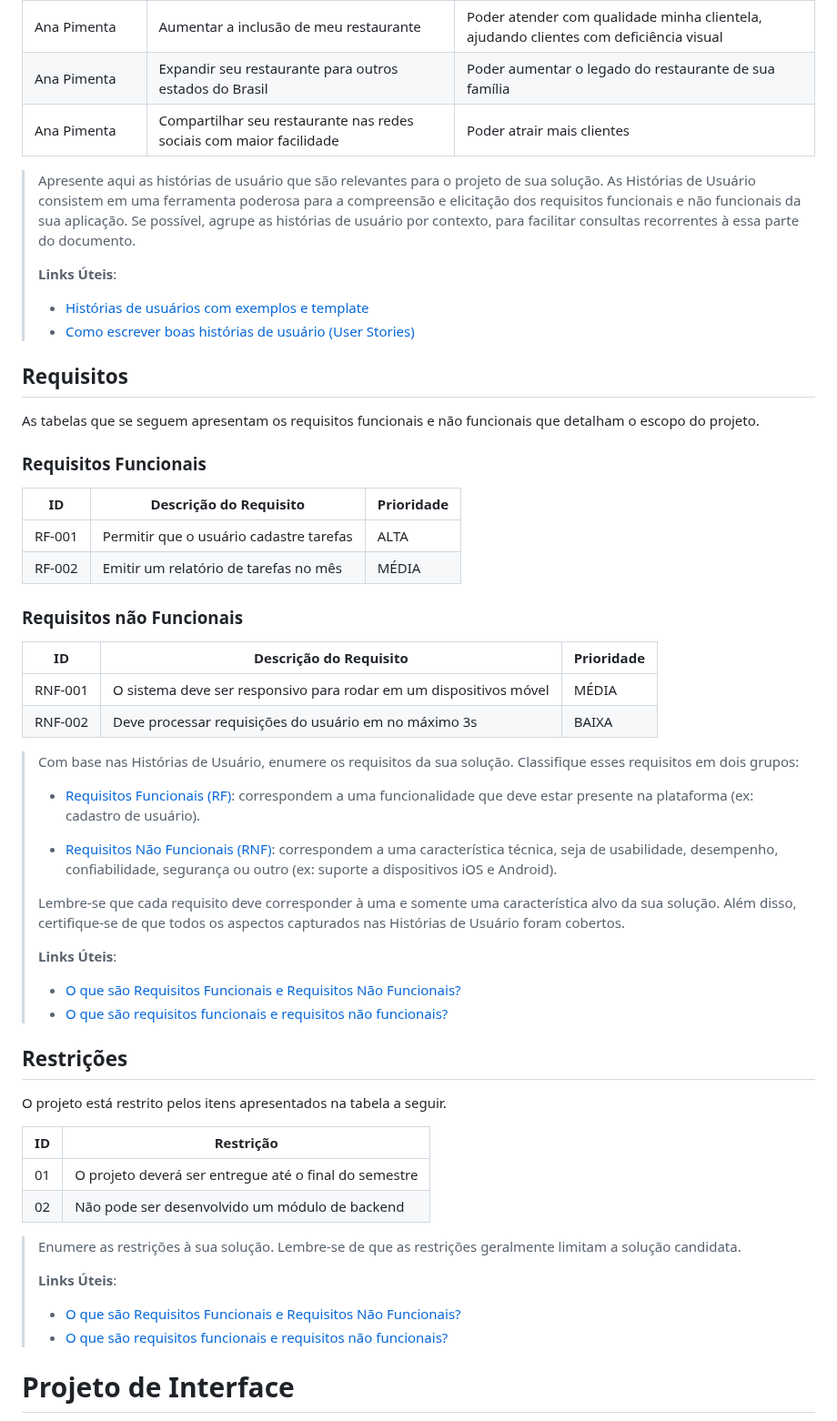
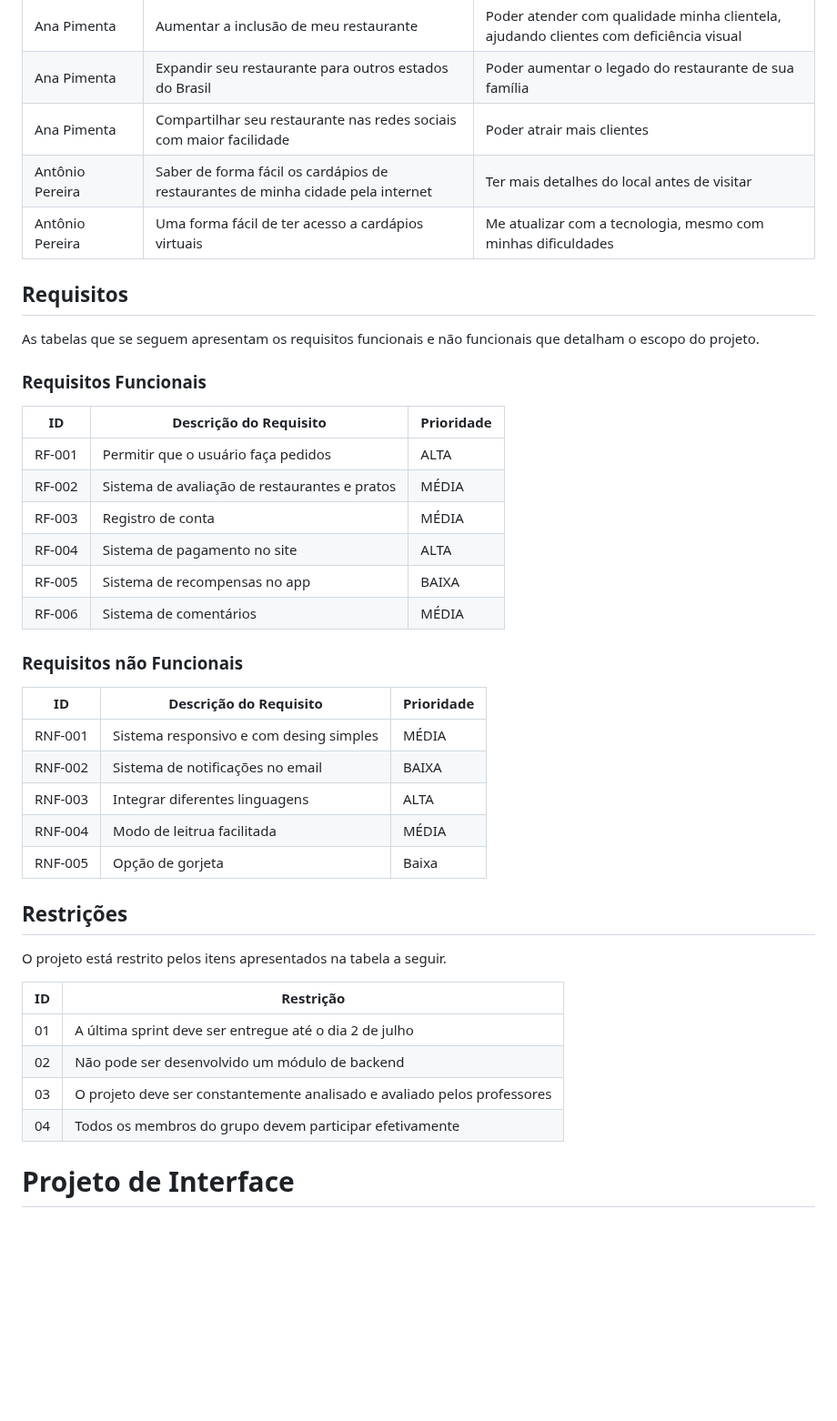
Before and after one commit to ICEI-PUC-Minas-PMGCC-TI/FeedMe, a Markdown page: docs/relatorio/Relatorio Tecnico - TEMPLATE.md, the part around the change. Shown at 91% size. Rendered like a GitHub page; blank space fills up the shorter version.

```diff
--- a/docs/relatorio/Relatorio Tecnico - TEMPLATE.md
+++ b/docs/relatorio/Relatorio Tecnico - TEMPLATE.md
@@ -160,17 +160,8 @@ Com base na análise das personas forma identificadas as seguintes histórias de
 | Ana Pimenta | Aumentar a inclusão de meu restaurante | Poder atender com qualidade minha clientela, ajudando clientes com deficiência visual |
 | Ana Pimenta | Expandir seu restaurante para outros estados do Brasil | Poder aumentar o legado do restaurante de sua família |
 | Ana Pimenta | Compartilhar seu restaurante nas redes sociais com maior facilidade | Poder atrair mais clientes |
-
-> Apresente aqui as histórias de usuário que são relevantes para o
-> projeto de sua solução. As Histórias de Usuário consistem em uma
-> ferramenta poderosa para a compreensão e elicitação dos requisitos
-> funcionais e não funcionais da sua aplicação. Se possível, agrupe as
-> histórias de usuário por contexto, para facilitar consultas
-> recorrentes à essa parte do documento.
->
-> **Links Úteis**:
-> - [Histórias de usuários com exemplos e template](https://www.atlassian.com/br/agile/project-management/user-stories)
-> - [Como escrever boas histórias de usuário (User Stories)](https://medium.com/vertice/como-escrever-boas-users-stories-hist%C3%B3rias-de-usu%C3%A1rios-b29c75043fac)
+| Antônio Pereira | Saber de forma fácil os cardápios de restaurantes de minha cidade pela internet | Ter mais detalhes do local antes de visitar|
+| Antônio Pereira | Uma forma fácil de ter acesso a cardápios virtuais | Me atualizar com a tecnologia, mesmo com minhas dificuldades
 
 ## Requisitos
 
@@ -180,37 +171,23 @@ As tabelas que se seguem apresentam os requisitos funcionais e não funcionais q
 
 |ID    | Descrição do Requisito  | Prioridade |
 |------|-----------------------------------------|----|
-|RF-001| Permitir que o usuário cadastre tarefas | ALTA |
-|RF-002| Emitir um relatório de tarefas no mês   | MÉDIA |
+|RF-001| Permitir que o usuário faça pedidos | ALTA |
+|RF-002| Sistema de avaliação de restaurantes e pratos   | MÉDIA |
+|RF-003| Registro de conta | MÉDIA |
+|RF-004| Sistema de pagamento no site | ALTA |
+|RF-005| Sistema de recompensas no app | BAIXA |
+|RF-006| Sistema de comentários | MÉDIA |
 
 
 ### Requisitos não Funcionais
 
 |ID     | Descrição do Requisito  |Prioridade |
 |-------|-------------------------|----|
-|RNF-001| O sistema deve ser responsivo para rodar em um dispositivos móvel | MÉDIA |
-|RNF-002| Deve processar requisições do usuário em no máximo 3s |  BAIXA |
-
-> Com base nas Histórias de Usuário, enumere os requisitos da sua
-> solução. Classifique esses requisitos em dois grupos:
->
-> - [Requisitos Funcionais (RF)](https://pt.wikipedia.org/wiki/Requisito_funcional):
->   correspondem a uma funcionalidade que deve estar presente na
->   plataforma (ex: cadastro de usuário).
->
-> - [Requisitos Não Funcionais (RNF)](https://pt.wikipedia.org/wiki/Requisito_n%C3%A3o_funcional):
->   correspondem a uma característica técnica, seja de usabilidade,
->   desempenho, confiabilidade, segurança ou outro (ex: suporte a
->   dispositivos iOS e Android).
->
-> Lembre-se que cada requisito deve corresponder à uma e somente uma
-> característica alvo da sua solução. Além disso, certifique-se de que
-> todos os aspectos capturados nas Histórias de Usuário foram cobertos.
->
-> **Links Úteis**:
->
-> - [O que são Requisitos Funcionais e Requisitos Não Funcionais?](https://codificar.com.br/requisitos-funcionais-nao-funcionais/)
-> - [O que são requisitos funcionais e requisitos não funcionais?](https://analisederequisitos.com.br/requisitos-funcionais-e-requisitos-nao-funcionais-o-que-sao/)
+|RNF-001| Sistema responsivo e com desing simples | MÉDIA |
+|RNF-002| Sistema de notificações no email |  BAIXA |
+|RNF-003| Integrar diferentes linguagens | ALTA |
+|RNF-004| Modo de leitrua facilitada | MÉDIA |
+|RNF-005| Opção de gorjeta | Baixa|
 
 
 ## Restrições
@@ -219,16 +196,10 @@ O projeto está restrito pelos itens apresentados na tabela a seguir.
 
 |ID| Restrição                                             |
 |--|-------------------------------------------------------|
-|01| O projeto deverá ser entregue até o final do semestre |
+|01| A última sprint deve ser entregue até o dia 2 de julho |
 |02| Não pode ser desenvolvido um módulo de backend        |
-
-
-> Enumere as restrições à sua solução. Lembre-se de que as restrições
-> geralmente limitam a solução candidata.
->
-> **Links Úteis**:
-> - [O que são Requisitos Funcionais e Requisitos Não Funcionais?](https://codificar.com.br/requisitos-funcionais-nao-funcionais/)
-> - [O que são requisitos funcionais e requisitos não funcionais?](https://analisederequisitos.com.br/requisitos-funcionais-e-requisitos-nao-funcionais-o-que-sao/)
+|03| O projeto deve ser constantemente analisado e avaliado pelos professores |
+|04| Todos os membros do grupo devem participar efetivamente|
 
 
 # Projeto de Interface
```
